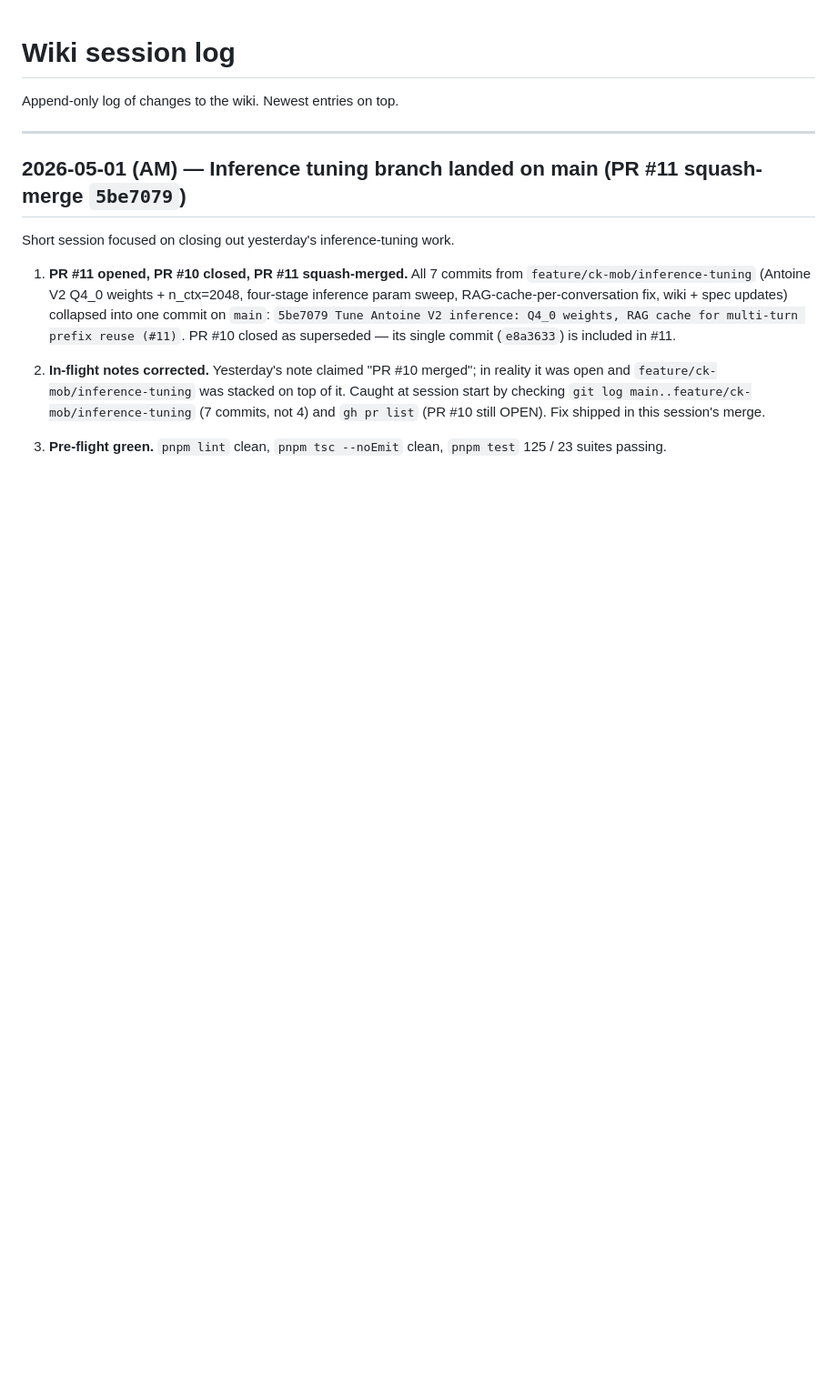
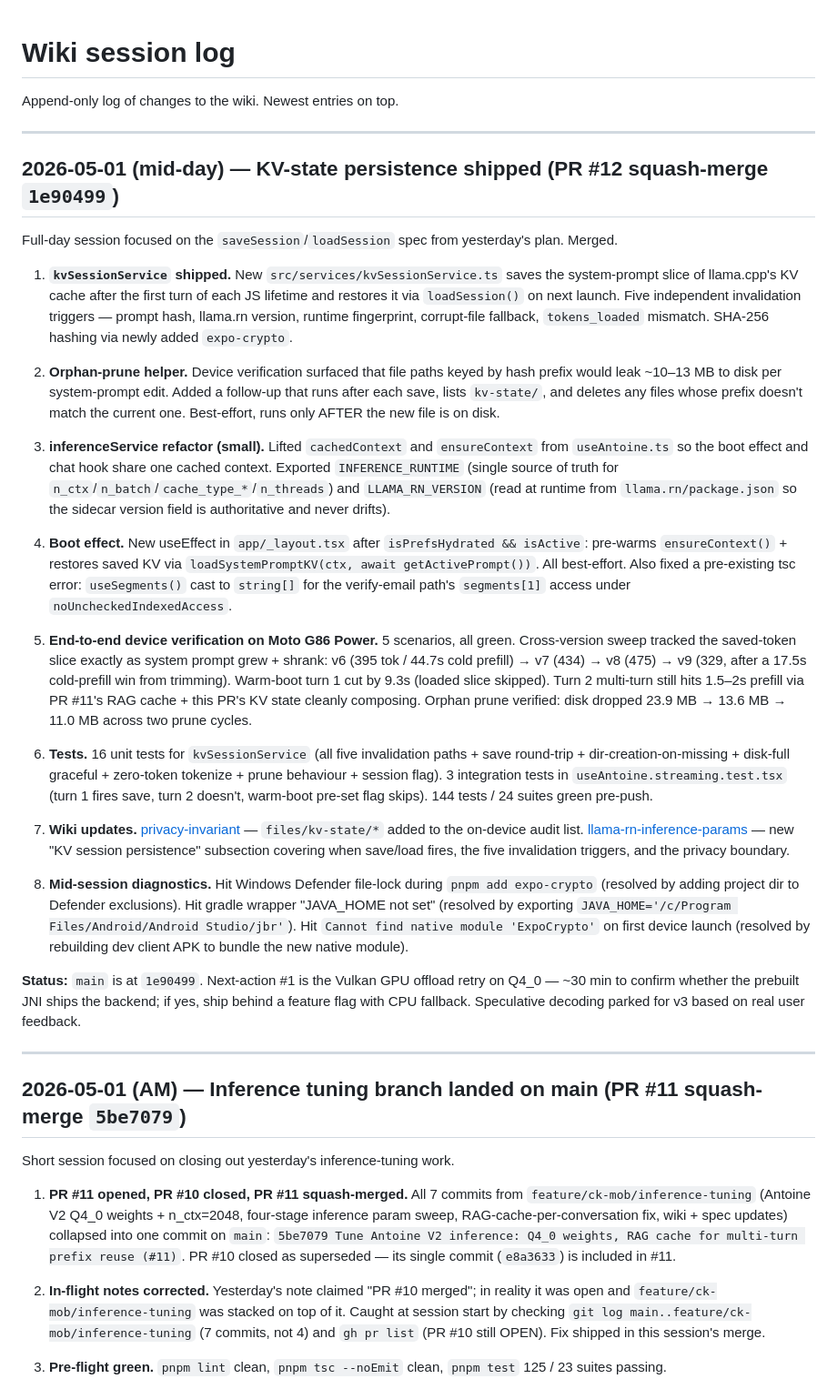
Before and after one commit to robertangeles/cc-culinaire-kitchen-mobile, a Markdown page: wiki/log.md, the part around the change. Shown at 91% size. GitHub-like rendering; blank space fills up the shorter version.

```diff
--- a/wiki/log.md
+++ b/wiki/log.md
@@ -1,6 +1,30 @@
 # Wiki session log
 
 Append-only log of changes to the wiki. Newest entries on top.
+
+---
+
+## 2026-05-01 (mid-day) — KV-state persistence shipped (PR #12 squash-merge `1e90499`)
+
+Full-day session focused on the `saveSession`/`loadSession` spec from yesterday's plan. Merged.
+
+1. **`kvSessionService` shipped.** New `src/services/kvSessionService.ts` saves the system-prompt slice of llama.cpp's KV cache after the first turn of each JS lifetime and restores it via `loadSession()` on next launch. Five independent invalidation triggers — prompt hash, llama.rn version, runtime fingerprint, corrupt-file fallback, `tokens_loaded` mismatch. SHA-256 hashing via newly added `expo-crypto`.
+
+2. **Orphan-prune helper.** Device verification surfaced that file paths keyed by hash prefix would leak ~10–13 MB to disk per system-prompt edit. Added a follow-up that runs after each save, lists `kv-state/`, and deletes any files whose prefix doesn't match the current one. Best-effort, runs only AFTER the new file is on disk.
+
+3. **inferenceService refactor (small).** Lifted `cachedContext` and `ensureContext` from `useAntoine.ts` so the boot effect and chat hook share one cached context. Exported `INFERENCE_RUNTIME` (single source of truth for `n_ctx`/`n_batch`/`cache_type_*`/`n_threads`) and `LLAMA_RN_VERSION` (read at runtime from `llama.rn/package.json` so the sidecar version field is authoritative and never drifts).
+
+4. **Boot effect.** New useEffect in `app/_layout.tsx` after `isPrefsHydrated && isActive`: pre-warms `ensureContext()` + restores saved KV via `loadSystemPromptKV(ctx, await getActivePrompt())`. All best-effort. Also fixed a pre-existing tsc error: `useSegments()` cast to `string[]` for the verify-email path's `segments[1]` access under `noUncheckedIndexedAccess`.
+
+5. **End-to-end device verification on Moto G86 Power.** 5 scenarios, all green. Cross-version sweep tracked the saved-token slice exactly as system prompt grew + shrank: v6 (395 tok / 44.7s cold prefill) → v7 (434) → v8 (475) → v9 (329, after a 17.5s cold-prefill win from trimming). Warm-boot turn 1 cut by 9.3s (loaded slice skipped). Turn 2 multi-turn still hits 1.5–2s prefill via PR #11's RAG cache + this PR's KV state cleanly composing. Orphan prune verified: disk dropped 23.9 MB → 13.6 MB → 11.0 MB across two prune cycles.
+
+6. **Tests.** 16 unit tests for `kvSessionService` (all five invalidation paths + save round-trip + dir-creation-on-missing + disk-full graceful + zero-token tokenize + prune behaviour + session flag). 3 integration tests in `useAntoine.streaming.test.tsx` (turn 1 fires save, turn 2 doesn't, warm-boot pre-set flag skips). 144 tests / 24 suites green pre-push.
+
+7. **Wiki updates.** [privacy-invariant](concepts/privacy-invariant.md) — `files/kv-state/*` added to the on-device audit list. [llama-rn-inference-params](decisions/llama-rn-inference-params.md) — new "KV session persistence" subsection covering when save/load fires, the five invalidation triggers, and the privacy boundary.
+
+8. **Mid-session diagnostics.** Hit Windows Defender file-lock during `pnpm add expo-crypto` (resolved by adding project dir to Defender exclusions). Hit gradle wrapper "JAVA_HOME not set" (resolved by exporting `JAVA_HOME='/c/Program Files/Android/Android Studio/jbr'`). Hit `Cannot find native module 'ExpoCrypto'` on first device launch (resolved by rebuilding dev client APK to bundle the new native module).
+
+**Status:** `main` is at `1e90499`. Next-action #1 is the Vulkan GPU offload retry on Q4_0 — ~30 min to confirm whether the prebuilt JNI ships the backend; if yes, ship behind a feature flag with CPU fallback. Speculative decoding parked for v3 based on real user feedback.
 
 ---
 
```
Also changed, not shown: wiki/synthesis/in-flight.md (+19 -18 lines).
